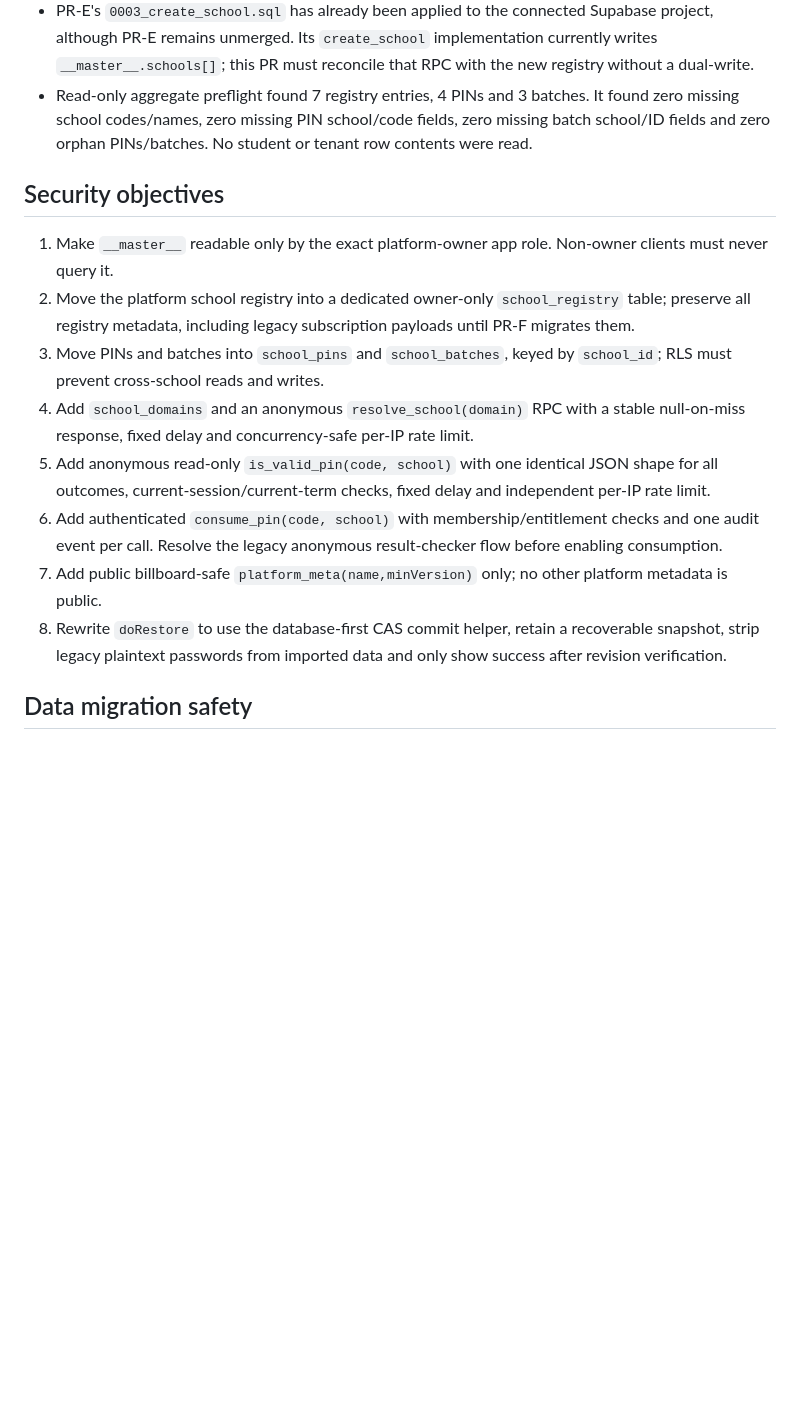
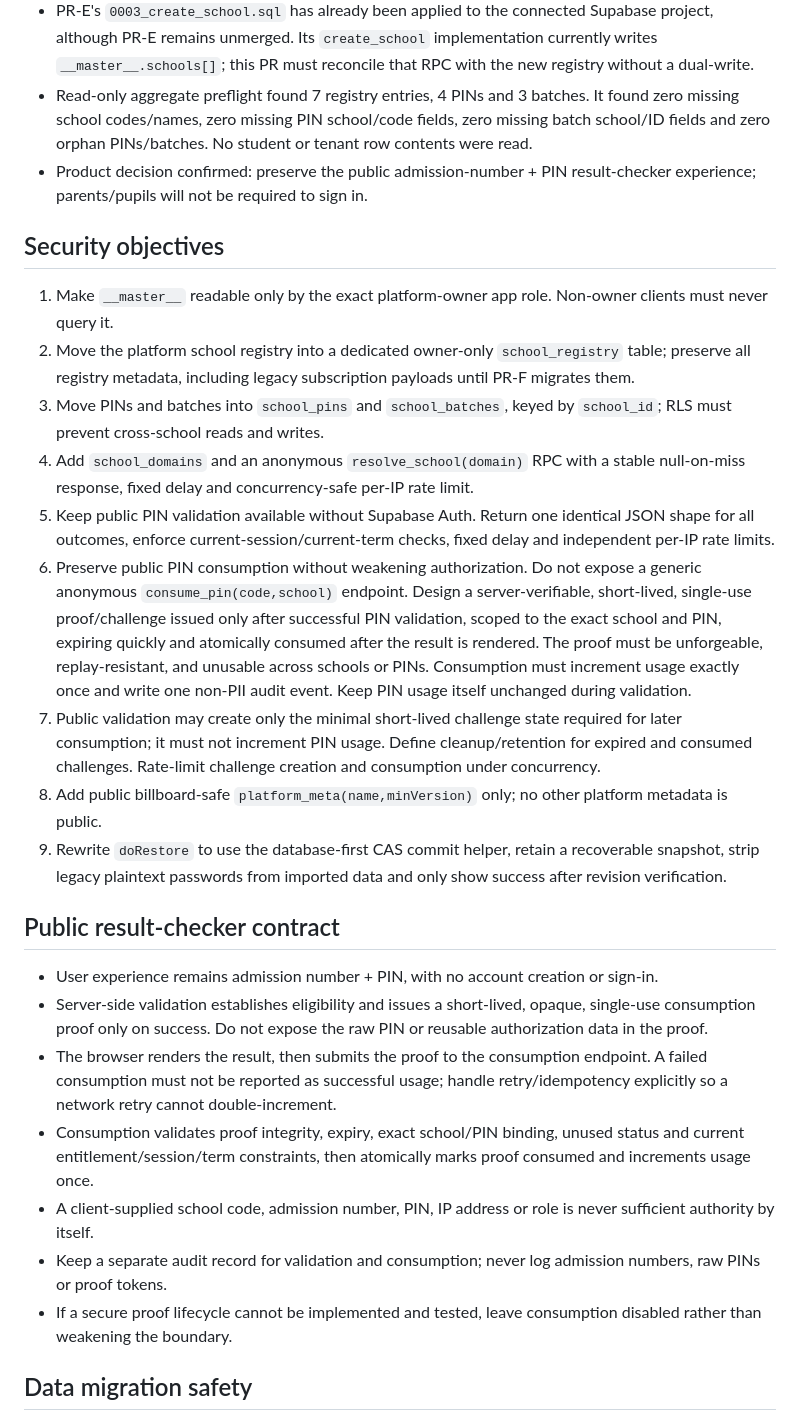
Before and after one commit to Dahtmusa/EduManager, a Markdown page: PHASE-B2-DEPLOY.md, the part around one of its changes. Drawn GitHub-style; blank space fills up the shorter version.

Commit message:
Document public PIN proof-based consumption decision

```diff
--- a/PHASE-B2-DEPLOY.md
+++ b/PHASE-B2-DEPLOY.md
@@ -8,6 +8,7 @@
 - This branch starts from post-B.1 `main`.
 - PR-E's `0003_create_school.sql` has already been applied to the connected Supabase project, although PR-E remains unmerged. Its `create_school` implementation currently writes `__master__.schools[]`; this PR must reconcile that RPC with the new registry without a dual-write.
 - Read-only aggregate preflight found 7 registry entries, 4 PINs and 3 batches. It found zero missing school codes/names, zero missing PIN school/code fields, zero missing batch school/ID fields and zero orphan PINs/batches. No student or tenant row contents were read.
+- Product decision confirmed: preserve the public admission-number + PIN result-checker experience; parents/pupils will not be required to sign in.
 
 ## Security objectives
 
@@ -15,10 +16,21 @@
 2. Move the platform school registry into a dedicated owner-only `school_registry` table; preserve all registry metadata, including legacy subscription payloads until PR-F migrates them.
 3. Move PINs and batches into `school_pins` and `school_batches`, keyed by `school_id`; RLS must prevent cross-school reads and writes.
 4. Add `school_domains` and an anonymous `resolve_school(domain)` RPC with a stable null-on-miss response, fixed delay and concurrency-safe per-IP rate limit.
-5. Add anonymous read-only `is_valid_pin(code, school)` with one identical JSON shape for all outcomes, current-session/current-term checks, fixed delay and independent per-IP rate limit.
-6. Add authenticated `consume_pin(code, school)` with membership/entitlement checks and one audit event per call. Resolve the legacy anonymous result-checker flow before enabling consumption.
-7. Add public billboard-safe `platform_meta(name,minVersion)` only; no other platform metadata is public.
-8. Rewrite `doRestore` to use the database-first CAS commit helper, retain a recoverable snapshot, strip legacy plaintext passwords from imported data and only show success after revision verification.
+5. Keep public PIN validation available without Supabase Auth. Return one identical JSON shape for all outcomes, enforce current-session/current-term checks, fixed delay and independent per-IP rate limits.
+6. Preserve public PIN consumption without weakening authorization. Do not expose a generic anonymous `consume_pin(code,school)` endpoint. Design a server-verifiable, short-lived, single-use proof/challenge issued only after successful PIN validation, scoped to the exact school and PIN, expiring quickly and atomically consumed after the result is rendered. The proof must be unforgeable, replay-resistant, and unusable across schools or PINs. Consumption must increment usage exactly once and write one non-PII audit event. Keep PIN usage itself unchanged during validation.
+7. Public validation may create only the minimal short-lived challenge state required for later consumption; it must not increment PIN usage. Define cleanup/retention for expired and consumed challenges. Rate-limit challenge creation and consumption under concurrency.
+8. Add public billboard-safe `platform_meta(name,minVersion)` only; no other platform metadata is public.
+9. Rewrite `doRestore` to use the database-first CAS commit helper, retain a recoverable snapshot, strip legacy plaintext passwords from imported data and only show success after revision verification.
+
+## Public result-checker contract
+
+- User experience remains admission number + PIN, with no account creation or sign-in.
+- Server-side validation establishes eligibility and issues a short-lived, opaque, single-use consumption proof only on success. Do not expose the raw PIN or reusable authorization data in the proof.
+- The browser renders the result, then submits the proof to the consumption endpoint. A failed consumption must not be reported as successful usage; handle retry/idempotency explicitly so a network retry cannot double-increment.
+- Consumption validates proof integrity, expiry, exact school/PIN binding, unused status and current entitlement/session/term constraints, then atomically marks proof consumed and increments usage once.
+- A client-supplied school code, admission number, PIN, IP address or role is never sufficient authority by itself.
+- Keep a separate audit record for validation and consumption; never log admission numbers, raw PINs or proof tokens.
+- If a secure proof lifecycle cannot be implemented and tested, leave consumption disabled rather than weakening the boundary.
 
 ## Data migration safety
 
```
Also changed, not shown: other parts of PHASE-B2-DEPLOY.md (+1 -4 lines).
